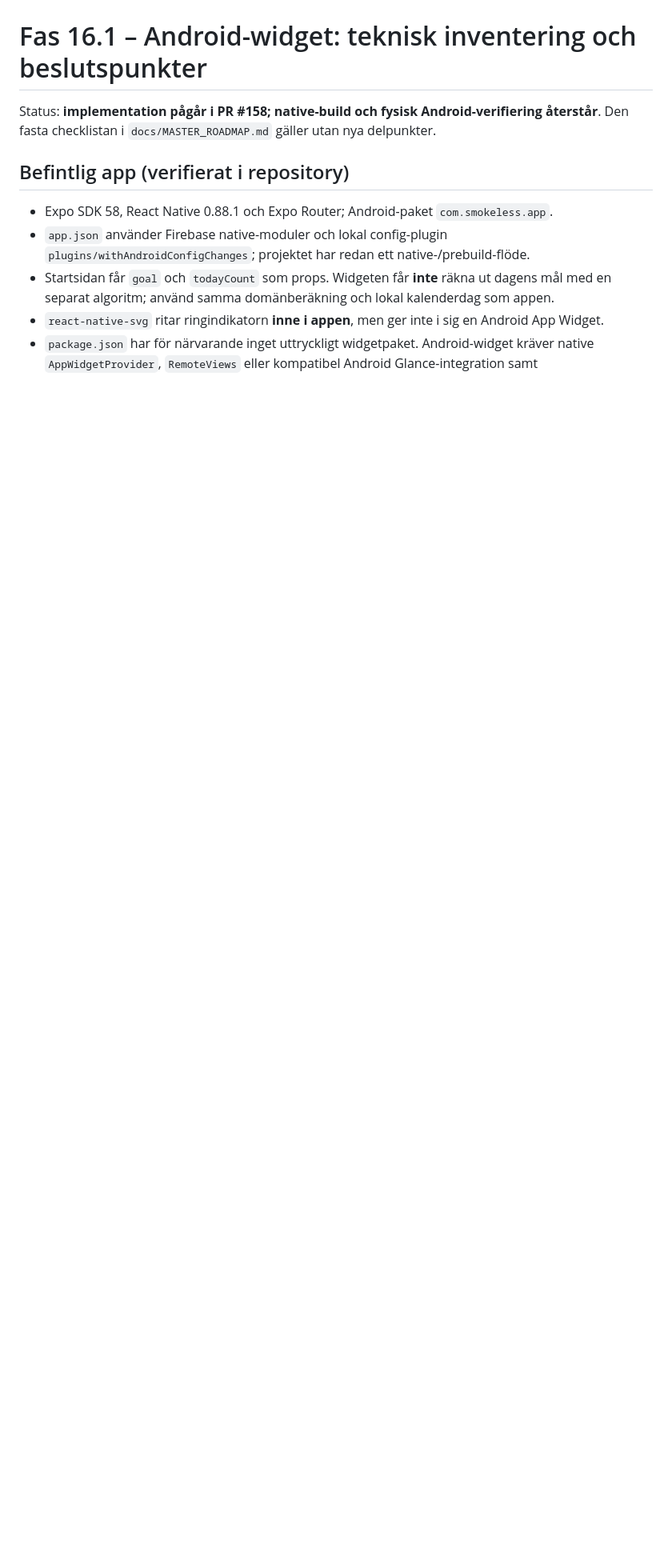
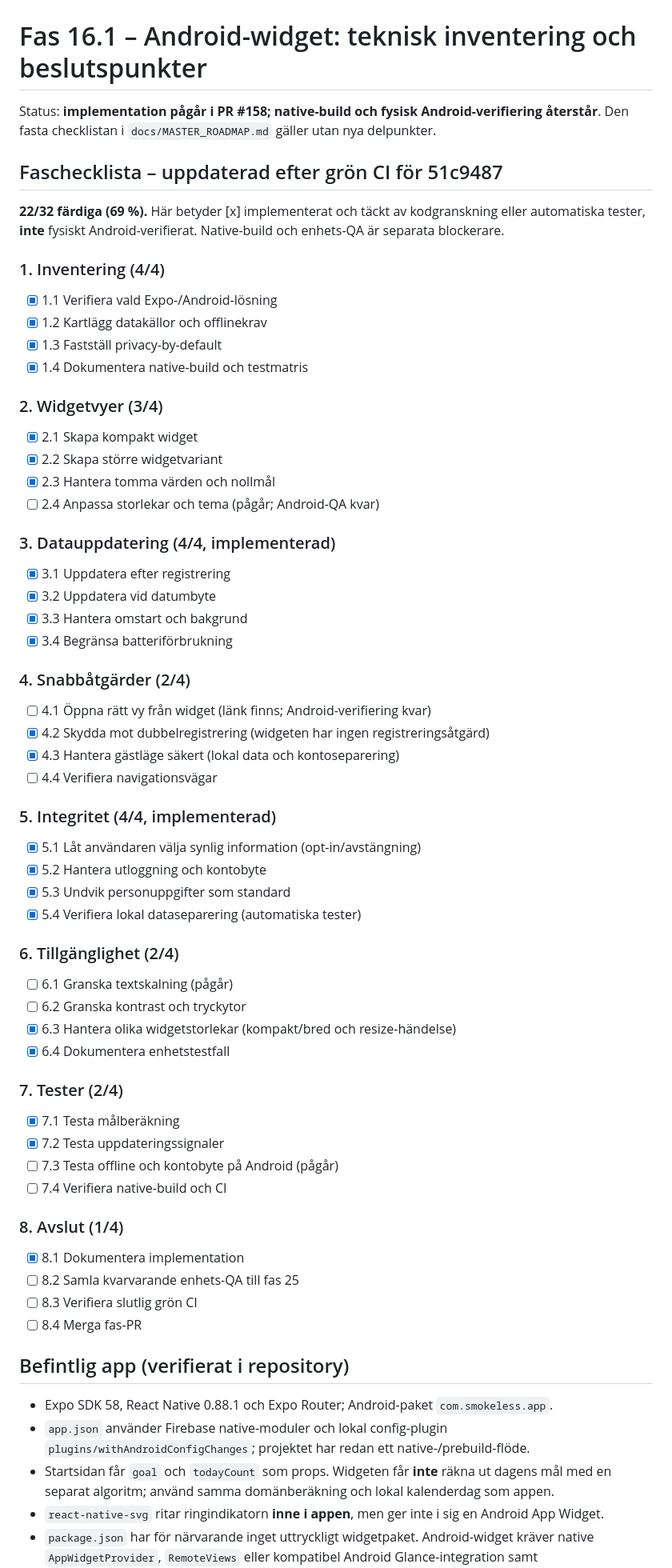
Before and after one commit to Wolfyslayer/Smoke-less-app, a Markdown page: docs/PHASE_16_1_WIDGET_DESIGN.md, the part around the change. Shown at 80% size. GitHub-like rendering; blank space fills up the shorter version.

Commit message:
docs(16.1): reconcile completed widget checklist with implemented tests and remaining native QA

```diff
--- a/docs/PHASE_16_1_WIDGET_DESIGN.md
+++ b/docs/PHASE_16_1_WIDGET_DESIGN.md
@@ -1,6 +1,58 @@
 # Fas 16.1 – Android-widget: teknisk inventering och beslutspunkter
 
 Status: **implementation pågår i PR #158; native-build och fysisk Android-verifiering återstår**. Den fasta checklistan i `docs/MASTER_ROADMAP.md` gäller utan nya delpunkter.
+
+## Faschecklista – uppdaterad efter grön CI för 51c9487
+
+**22/32 färdiga (69 %).** Här betyder [x] implementerat och täckt av kodgranskning eller automatiska tester, **inte** fysiskt Android-verifierat. Native-build och enhets-QA är separata blockerare.
+
+### 1. Inventering (4/4)
+- [x] 1.1 Verifiera vald Expo-/Android-lösning
+- [x] 1.2 Kartlägg datakällor och offlinekrav
+- [x] 1.3 Fastställ privacy-by-default
+- [x] 1.4 Dokumentera native-build och testmatris
+
+### 2. Widgetvyer (3/4)
+- [x] 2.1 Skapa kompakt widget
+- [x] 2.2 Skapa större widgetvariant
+- [x] 2.3 Hantera tomma värden och nollmål
+- [ ] 2.4 Anpassa storlekar och tema (pågår; Android-QA kvar)
+
+### 3. Datauppdatering (4/4, implementerad)
+- [x] 3.1 Uppdatera efter registrering
+- [x] 3.2 Uppdatera vid datumbyte
+- [x] 3.3 Hantera omstart och bakgrund
+- [x] 3.4 Begränsa batteriförbrukning
+
+### 4. Snabbåtgärder (2/4)
+- [ ] 4.1 Öppna rätt vy från widget (länk finns; Android-verifiering kvar)
+- [x] 4.2 Skydda mot dubbelregistrering (widgeten har ingen registreringsåtgärd)
+- [x] 4.3 Hantera gästläge säkert (lokal data och kontoseparering)
+- [ ] 4.4 Verifiera navigationsvägar
+
+### 5. Integritet (4/4, implementerad)
+- [x] 5.1 Låt användaren välja synlig information (opt-in/avstängning)
+- [x] 5.2 Hantera utloggning och kontobyte
+- [x] 5.3 Undvik personuppgifter som standard
+- [x] 5.4 Verifiera lokal dataseparering (automatiska tester)
+
+### 6. Tillgänglighet (2/4)
+- [ ] 6.1 Granska textskalning (pågår)
+- [ ] 6.2 Granska kontrast och tryckytor
+- [x] 6.3 Hantera olika widgetstorlekar (kompakt/bred och resize-händelse)
+- [x] 6.4 Dokumentera enhetstestfall
+
+### 7. Tester (2/4)
+- [x] 7.1 Testa målberäkning
+- [x] 7.2 Testa uppdateringssignaler
+- [ ] 7.3 Testa offline och kontobyte på Android (pågår)
+- [ ] 7.4 Verifiera native-build och CI
+
+### 8. Avslut (1/4)
+- [x] 8.1 Dokumentera implementation
+- [ ] 8.2 Samla kvarvarande enhets-QA till fas 25
+- [ ] 8.3 Verifiera slutlig grön CI
+- [ ] 8.4 Merga fas-PR
 
 ## Befintlig app (verifierat i repository)
 - Expo SDK 58, React Native 0.88.1 och Expo Router; Android-paket `com.smokeless.app`.
```
